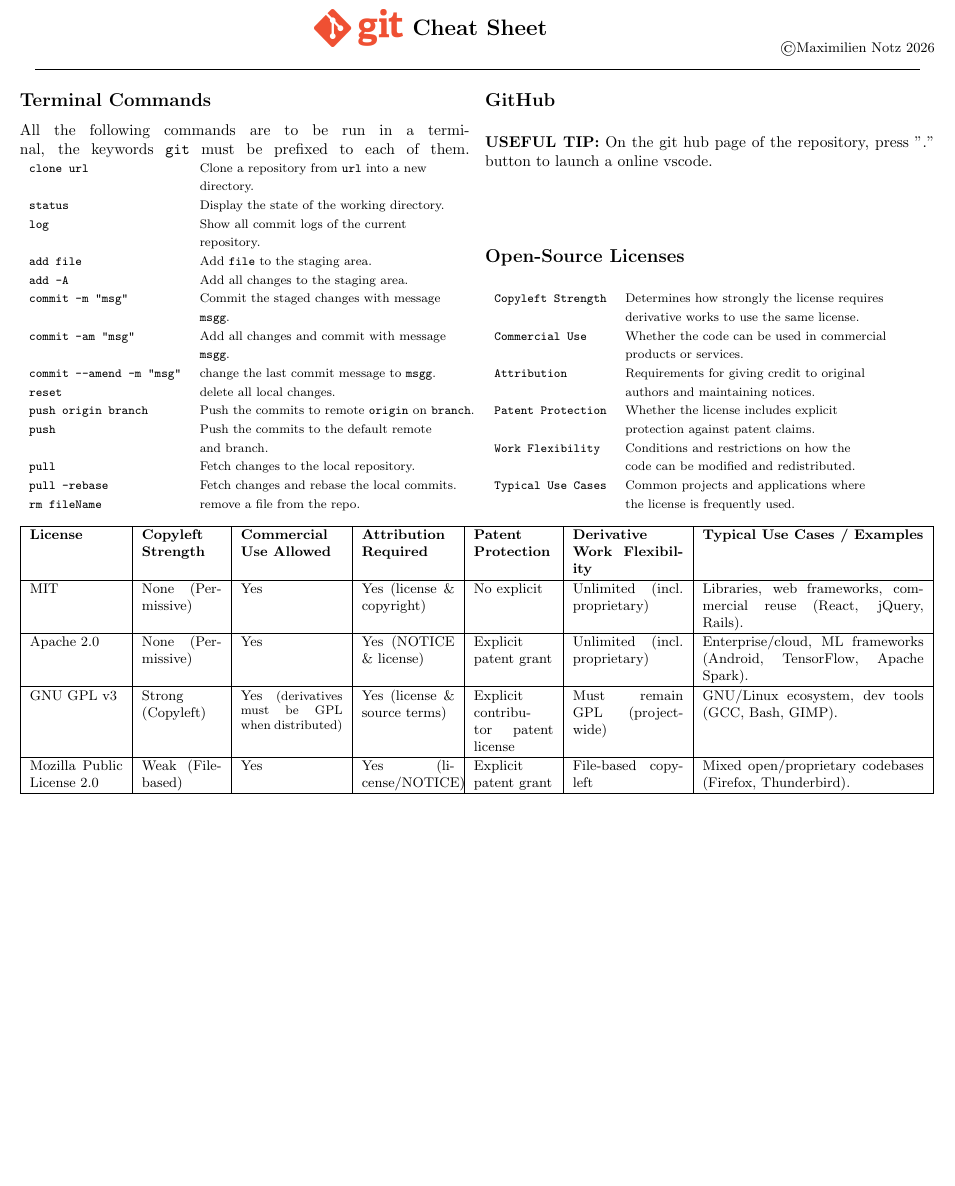
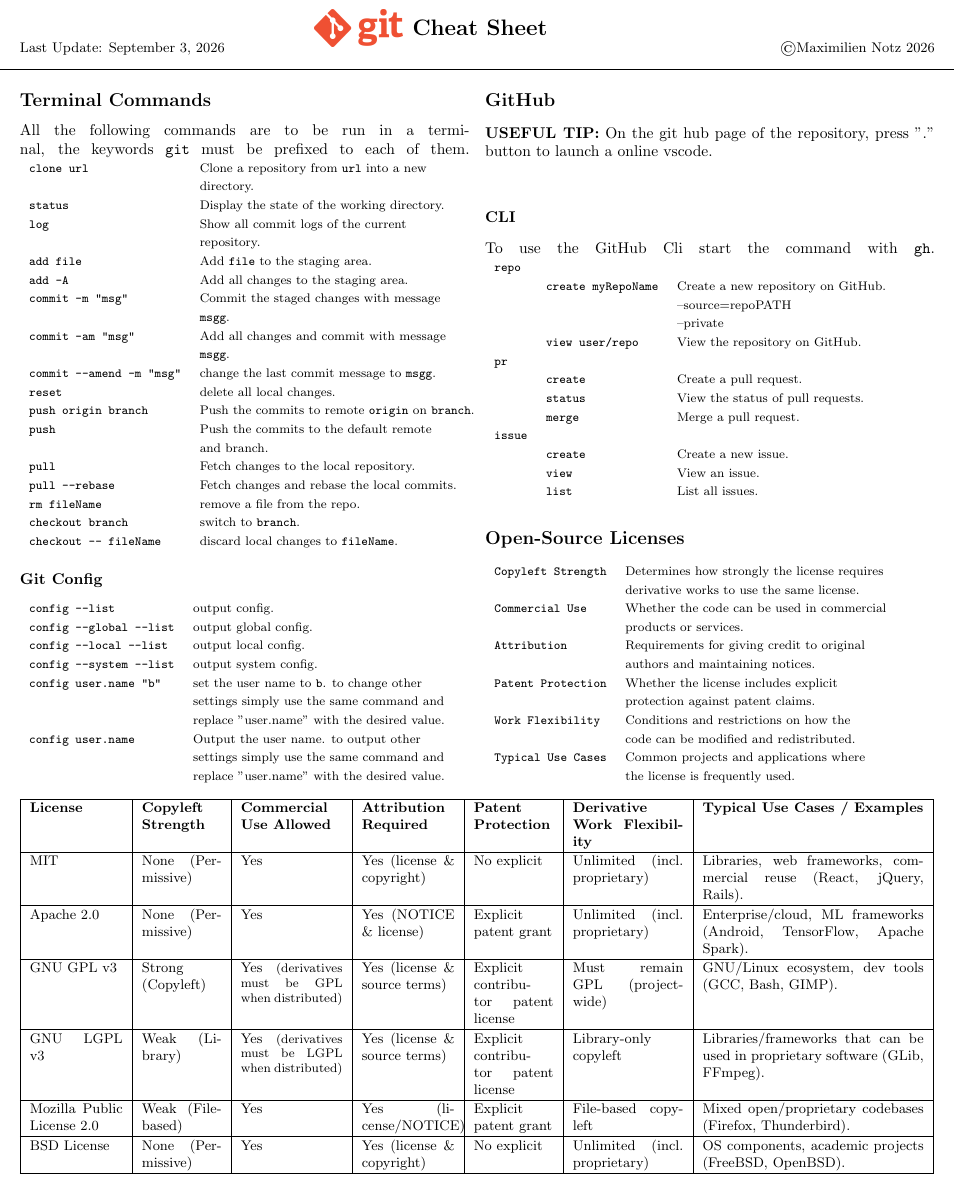
Before and after one commit to IronMax03/Notes, a LaTeX document (Computer_Science/git/git.tex): part of the page, cut so that both start at the same text, the shorter picture padded with empty space. Compiled offline with pdfLaTeX.

Commit message:
Computer_Science/git: adding Github CLI commands and git config commends

```diff
--- a/Computer_Science/git/git.tex
+++ b/Computer_Science/git/git.tex
@@ -18,8 +18,8 @@
     \put(-60, -7){\includegraphics[width=2cm]{Git-Logo.png}} % adjust coordinates here
   \end{picture}
     \Large{\textbf{Cheat Sheet}}\\
-     \hfill\small{\textcopyright Maximilien Notz \the\year{}}
-     \noindent\rule{20cm}{0.4pt}
+    \small{Last Update: \today}\hfill\small{\textcopyright Maximilien Notz \the\year{}}
+    \hspace*{-\dimexpr\oddsidemargin+1in\relax}\rule{\paperwidth}{0.4pt}
 \end{center}
 \begin{multicols}{2}
 \setcounter{secnumdepth}{0}
@@ -45,16 +45,49 @@
     push                & Push the commits to the default remote \\
                         & and branch. \\
     pull                & Fetch changes to the local repository. \\
-    pull -rebase        & Fetch changes and rebase the local commits. \\
+    pull --rebase       & Fetch changes and rebase the local commits. \\
     rm fileName         & remove a file from the repo.\\
+    checkout branch     & switch to \texttt{branch}.\\
+    checkout -- fileName& discard local changes to \texttt{fileName}.\\
+\end{tabular}
+
+\subsubsection{Git Config}
+\begin{tabular}{C L}
+  config --list           & output config.\\
+  config --global --list  & output global config.\\
+  config --local --list   & output local config.\\
+  config --system --list  & output system config.\\
+  config user.name "b"    & set the user name to \texttt{b}. to change other\\
+                              & settings simply use the same command and\\
+                              & replace "user.name" with the desired value.\\
+  config user.name        & Output the user name. to output other\\
+                              & settings simply use the same command and\\
+                              & replace "user.name" with the desired value.\\
 \end{tabular}
 
 \subsection{GitHub}
 \textbf{USEFUL TIP:} On the git hub page of the repository, press "." button to launch a online vscode. \\
+\subsubsection{CLI}
+To use the GitHub Cli start the command with \texttt{gh}.
+\begin{tabular}{C C L}
+  repo & \\
+       & create myRepoName   & Create a new repository on GitHub.\\
+       &                     & --source=repoPATH\\
+       &                     & --private\\
+       & view user/repo      & View the repository on GitHub.\\
+  pr   &\\
+       & create              & Create a pull request.\\
+       & status              & View the status of pull requests.\\
+       & merge               & Merge a pull request.\\
+  issue&\\
+       & create              & Create a new issue.\\
+       & view                & View an issue.\\
+       & list                & List all issues.\\
+  \end{tabular}
 \subsection{Open-Source Licenses}
 \begin{tabular}{C L}
   Copyleft Strength      & Determines how strongly the license requires\\
-              & derivative works to use the same license.\\
+                         & derivative works to use the same license.\\
   Commercial Use        & Whether the code can be used in commercial\\
               & products or services.\\
   Attribution          & Requirements for giving credit to original\\
@@ -77,7 +110,11 @@
 \hline
 GNU GPL v3    & Strong (Copyleft) & Yes\footnotesize~(derivatives must be GPL when distributed) & Yes (license \& source terms) & Explicit contributor patent license & Must remain GPL (project-wide) & GNU/Linux ecosystem, dev tools (GCC, Bash, GIMP). \\
 \hline
+GNU LGPL v3 & Weak (Library) & Yes\footnotesize~(derivatives must be LGPL when distributed) & Yes (license \& source terms) & Explicit contributor patent license & Library-only copyleft & Libraries/frameworks that can be used in proprietary software (GLib, FFmpeg). \\
+\hline
 Mozilla Public License 2.0 & Weak (File-based) & Yes & Yes (license/NOTICE) & Explicit patent grant & File-based copyleft & Mixed open/proprietary codebases (Firefox, Thunderbird). \\
+\hline
+BSD License & None (Permissive) & Yes & Yes (license \& copyright) & No explicit & Unlimited (incl.\ proprietary) & OS components, academic projects (FreeBSD, OpenBSD). \\
 \hline
 \end{tabular}
 
```
Also changed, not shown: Computer_Science/git/git.pdf.
